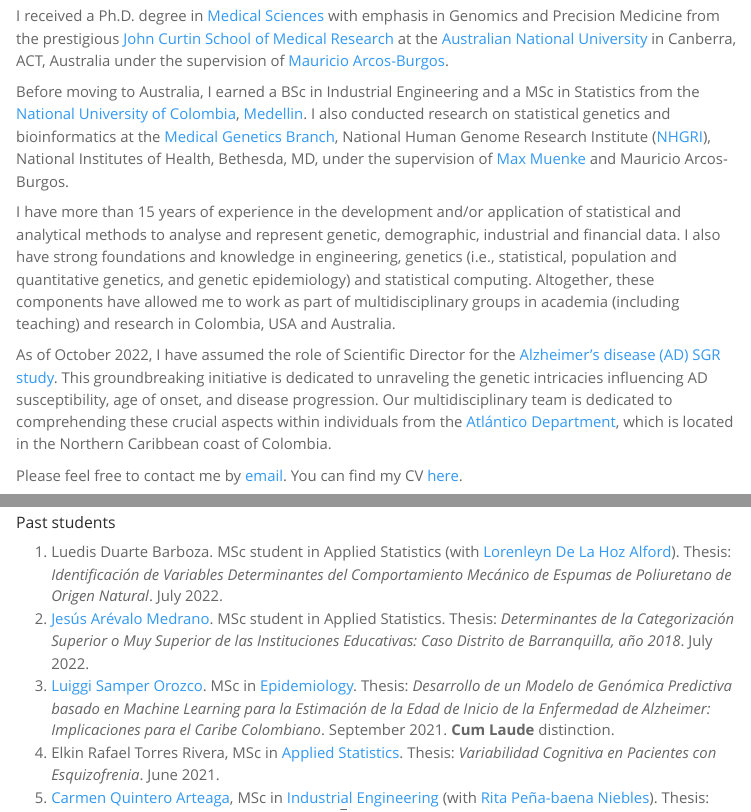
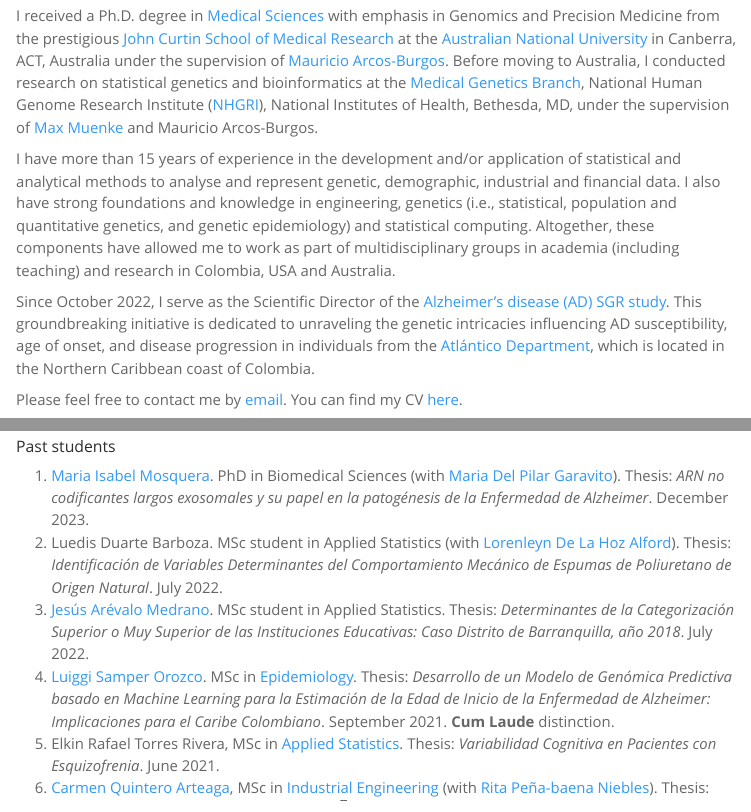
Before and after one commit to jivelez/quarto-website, a Quarto document (index.qmd): the page in a window 1100 px wide, from 590 px down, and a second part further down, joined at a grey line. Rendered offline with R 4.5, knitr and Pandoc in place of Quarto, with nearby package versions; menus at the side of the page are left out.

Commit message:
Add files via upload
updates to About and students

```diff
--- a/index.qmd
+++ b/index.qmd
@@ -18,15 +18,15 @@ I am an Assistant Professor of Data Analytics and Genomics at the Department of
 
 My research interests include bioinformatics, population genetics, genetic epidemiology, predictive genomics, applied data analytics and Machine Learning. <!-- applied to Alzheimer's disease (AD), Breast and Prostate Cancer, Autoimmune Diseases (AID) and Attention Deficit Hyperactivity Disorder (ADHD). -->
 
-I received a Ph.D. degree in [Medical Sciences](https://jcsmr.anu.edu.au/doctor-philosophy-phd) with emphasis in Genomics and Precision Medicine from the prestigious [John Curtin School of Medical Research](https://jcsmr.anu.edu.au/) at the [Australian National University](https://www.anu.edu.au/) in Canberra, ACT, Australia under the supervision of [Mauricio Arcos-Burgos](https://scholar.google.com/citations?user=MZlwFqgAAAAJ&hl=es&authuser=1).
+I received a Ph.D. degree in [Medical Sciences](https://jcsmr.anu.edu.au/doctor-philosophy-phd) with emphasis in Genomics and Precision Medicine from the prestigious [John Curtin School of Medical Research](https://jcsmr.anu.edu.au/) at the [Australian National University](https://www.anu.edu.au/) in Canberra, ACT, Australia under the supervision of [Mauricio Arcos-Burgos](https://scholar.google.com/citations?user=MZlwFqgAAAAJ&hl=es&authuser=1). Before moving to Australia, I conducted research on statistical genetics and bioinformatics at the [Medical Genetics Branch](https://www.genome.gov/about-nhgri/Division-of-Intramural-Research/Medical-Genetics-Branch), National Human Genome Research Institute ([NHGRI](https://www.genome.gov/)), National Institutes of Health, Bethesda, MD, under the supervision of [Max Muenke](https://www.linkedin.com/in/maximilian-max-muenke-138932198) and Mauricio Arcos-Burgos.
 
-Before moving to Australia, I earned a BSc in Industrial Engineering and a MSc in Statistics from the [National University of Colombia](https://unal.edu.co/en.html), [Medellin](https://en.wikipedia.org/wiki/Medell%C3%ADn). I also conducted research on statistical genetics and bioinformatics at the [Medical Genetics Branch](https://www.genome.gov/about-nhgri/Division-of-Intramural-Research/Medical-Genetics-Branch), National Human Genome Research Institute ([NHGRI](https://www.genome.gov/)), National Institutes of Health, Bethesda, MD, under the supervision of [Max Muenke](https://www.linkedin.com/in/maximilian-max-muenke-138932198) and Mauricio Arcos-Burgos.
+<!-- earned a BSc in Industrial Engineering and a MSc in Statistics from the [National University of Colombia](https://unal.edu.co/en.html), [Medellin](https://en.wikipedia.org/wiki/Medell%C3%ADn). I also conducted research on statistical genetics and bioinformatics at the [Medical Genetics Branch](https://www.genome.gov/about-nhgri/Division-of-Intramural-Research/Medical-Genetics-Branch), National Human Genome Research Institute ([NHGRI](https://www.genome.gov/)), National Institutes of Health, Bethesda, MD, under the supervision of [Max Muenke](https://www.linkedin.com/in/maximilian-max-muenke-138932198) and Mauricio Arcos-Burgos. -->
 
 I have more than 15 years of experience in the development and/or application of statistical and analytical methods to analyse and represent genetic, demographic, industrial and financial data. I also have strong foundations and knowledge in engineering, genetics (i.e., statistical, population and quantitative genetics, and genetic epidemiology) and statistical computing. <!-- , as well as an in-deep understanding of the computational, mathematical, and statistical theories and methodologies involved. --> Altogether, these components have allowed me to work as part of multidisciplinary groups in academia (including teaching) and research in Colombia, USA and Australia.
 
 <!-- Since 2020, I have been working on the identification of common functional genetic variants that modify the age of onset of Alzheimer's disease (AD) in individuals with sporadic AD, as well as variants that confer susceptibility to Attention Deficit Hyperactivity Disorder, Autoimmune diseases, and Huntington's disease in individuals from the Colombian Caribbean region. -->
 
-As of October 2022, I have assumed the role of Scientific Director for the [Alzheimer's disease (AD) SGR study](https://www.uninorte.edu.co/web/hospital/proyecto-de-investigacion-en-alzheimer). This groundbreaking initiative is dedicated to unraveling the genetic intricacies influencing AD susceptibility, age of onset, and disease progression. Our multidisciplinary team is dedicated to comprehending these crucial aspects within individuals from the [Atlántico Department](https://en.wikipedia.org/wiki/Atl%C3%A1ntico_Department), which is located in the Northern Caribbean coast of Colombia.
+Since October 2022, I serve as the Scientific Director of the [Alzheimer's disease (AD) SGR study](https://www.uninorte.edu.co/web/hospital/proyecto-de-investigacion-en-alzheimer). This groundbreaking initiative is dedicated to unraveling the genetic intricacies influencing AD susceptibility, age of onset, and disease progression in individuals from the [Atlántico Department](https://en.wikipedia.org/wiki/Atl%C3%A1ntico_Department), which is located in the Northern Caribbean coast of Colombia.
 
 Please feel free to contact me by [email](mailto:jorgeivanvelez@gmail.com). You can find my CV <a href="https://drive.google.com/file/d/1-RKvJH38zjgMYZPu5__W0IFgZIVb9g1_/view?usp=sharing" target="_blank">here</a>.
 
@@ -47,6 +46,7 @@ Please feel free to contact me by [email](mailto:jorgeivanvelez@gmail.com). You
 
 #### Past students
 
+1.  [Maria Isabel Mosquera](https://scholar.google.es/citations?user=BZj5Kn0AAAAJ&hl=es). PhD in Biomedical Sciences (with [Maria Del Pilar Garavito](https://scienti.minciencias.gov.co/cvlac/visualizador/generarCurriculoCv.do?cod_rh=0000201685)). Thesis: *ARN no codificantes largos exosomales y su papel en la patogénesis de la Enfermedad de Alzheimer*. December 2023.
 1.  Luedis Duarte Barboza. MSc student in Applied Statistics (with [Lorenleyn De La Hoz Alford](https://www.escavador.com/sobre/12240857/lorenleyn-de-la-hoz-alford)). Thesis: *Identificación de Variables Determinantes del Comportamiento Mecánico de Espumas de Poliuretano de Origen Natural*. July 2022.
 2.  [Jesús Arévalo Medrano](https://www.linkedin.com/in/jesus-bautista-arevalo-medrano-51666968/?original_referer=https%3A%2F%2Fwww%2Egoogle%2Ecom%2F&originalSubdomain=co). MSc student in Applied Statistics. Thesis: *Determinantes de la Categorización Superior o Muy Superior de las Instituciones Educativas: Caso Distrito de Barranquilla, año 2018*. July 2022.
 3.  [Luiggi Samper Orozco](https://co.linkedin.com/in/luiggisamper). MSc in [Epidemiology](https://www.uninorte.edu.co/web/maestria-en-epidemiologia). Thesis: *Desarrollo de un Modelo de Genómica Predictiva basado en Machine Learning para la Estimación de la Edad de Inicio de la Enfermedad de Alzheimer: Implicaciones para el Caribe Colombiano*. September 2021. **Cum Laude** distinction.
```
Also changed, not shown: index.qmd (3 more changed lines), 2 other files.
